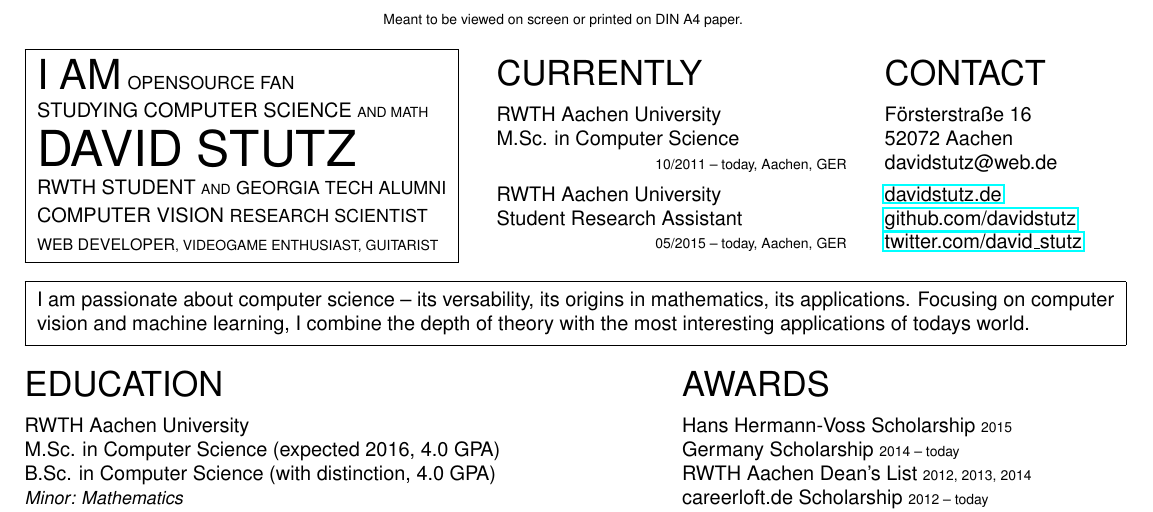
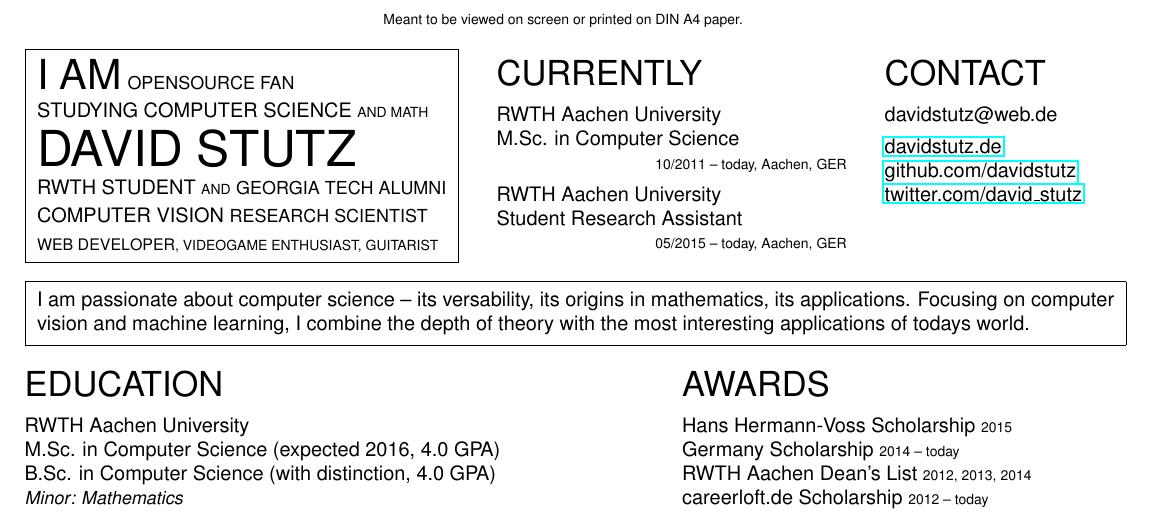
Before and after one commit to latexstudio/curriculum-vitae-1, a LaTeX CV (two-column/CV-sume.tex): part of the page, cut so that both start at the same text. Compiled offline with pdfLaTeX.

Commit message:
Updated two-column template and screenshot as well as README.

```diff
--- a/two-column/CV-sume.tex
+++ b/two-column/CV-sume.tex
@@ -61,8 +61,6 @@
 	\begin{minipage}[t]{0.175\textwidth}
 		\vspace{2px}
 		{\LARGE CONTACT}\\[6px]
-		Försterstraße 16\\
-		52072 Aachen\\
 		davidstutz@web.de
 		\vskip 4px
 		\href{http://davidstutz.de}{davidstutz.de}\\
```
Also changed, not shown: README.md, two-column.png, two-column/CV-sume.pdf.
